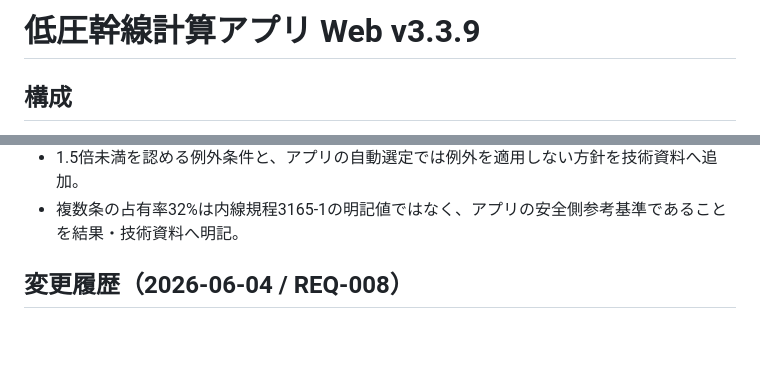
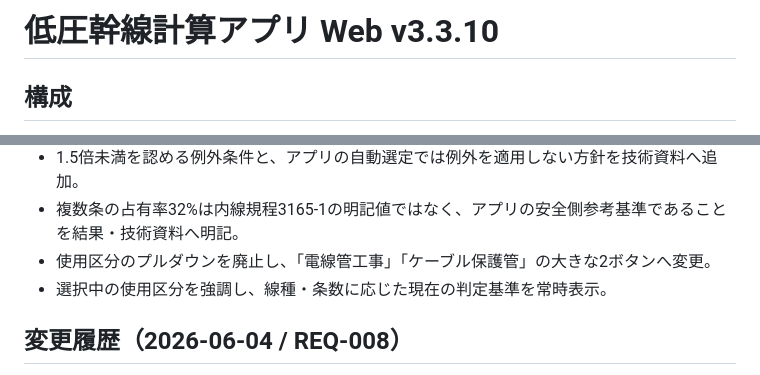
Before and after one commit to hayama113/feeder-calc, a Markdown page: README.md, 2 parts joined by grey strips. Drawn GitHub-style; blank space fills up the shorter version.

Commit message:
Document conduit usage button UI

```diff
--- a/README.md
+++ b/README.md
@@ -1,4 +1,4 @@
-# 低圧幹線計算アプリ Web v3.3.9
+# 低圧幹線計算アプリ Web v3.3.10
 
 ## 構成
 
@@ -109,6 +109,8 @@
 - ケーブル1条の外径1.5倍基準について、根拠を内線規程 JEAC 8001-2022 3165-1①［注1］と明記。
 - 1.5倍未満を認める例外条件と、アプリの自動選定では例外を適用しない方針を技術資料へ追加。
 - 複数条の占有率32%は内線規程3165-1の明記値ではなく、アプリの安全側参考基準であることを結果・技術資料へ明記。
+- 使用区分のプルダウンを廃止し、「電線管工事」「ケーブル保護管」の大きな2ボタンへ変更。
+- 選択中の使用区分を強調し、線種・条数に応じた現在の判定基準を常時表示。
 
 ## 変更履歴（2026-06-04 / REQ-008）
 - 技術資料をアコーディオン形式に変更。
```
